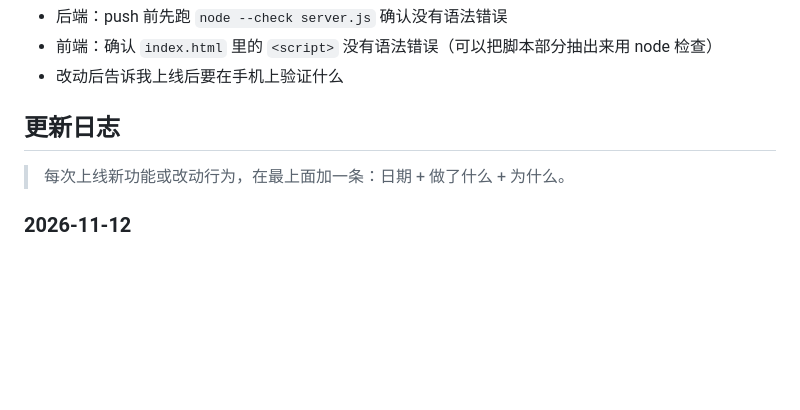
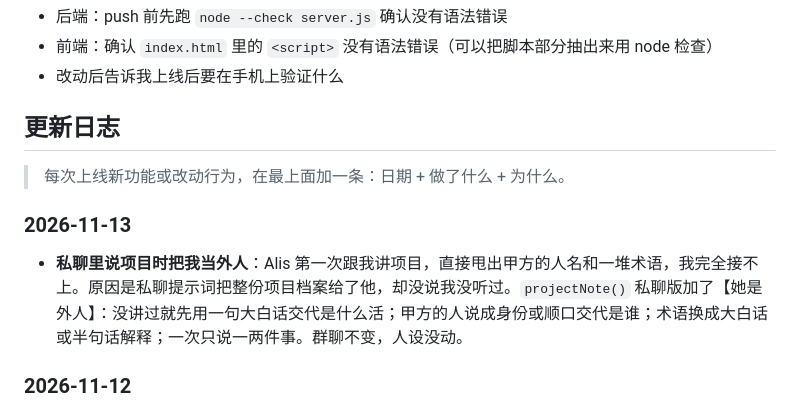
Before and after one commit to hepingyan65-sys/MiniPhoneFront, a Markdown page: CLAUDE.md, the part around the change. GitHub-like rendering; blank space fills up the shorter version.

Commit message:
更新日志：私聊里说项目时把她当外人
Co-Authored-By: Claude Opus 5.5 <noreply@anthropic.com>
Claude-Session: https://claude.ai/code/session_01TSwWWnTJ9k52qgKp68tgzK

```diff
--- a/CLAUDE.md
+++ b/CLAUDE.md
@@ -106,6 +106,9 @@
 
 > 每次上线新功能或改动行为，在最上面加一条：日期 + 做了什么 + 为什么。
 
+### 2026-11-13
+- **私聊里说项目时把我当外人**：Alis 第一次跟我讲项目，直接甩出甲方的人名和一堆术语，我完全接不上。原因是私聊提示词把整份项目档案给了他，却没说我没听过。`projectNote()` 私聊版加了【她是外人】：没讲过就先用一句大白话交代是什么活；甲方的人说成身份或顺口交代是谁；术语换成大白话或半句话解释；一次只说一两件事。群聊不变，人设没动。
+
 ### 2026-11-12
 - **项目黄掉以后的私聊**：写黄掉的剧本时固定由 Ollie 当真（档案里的 `hurt`）：吵架时别人就事论事说了他的失误，他听成了在否定他这个人；Tom、Nell、Paddy 是老江湖，吵架是谈事不是人身攻击，钱没赚到会不高兴，但不会被重话伤到。收工后 1～14 小时里 Ollie 憋不住来找我诉苦（每个对话的 `ventAt` / `ventWhy`，不受平时主动间隔和"没回不追着发"的限制；睡着就等醒来，我正在跟他聊就等聊完，两天没说出口就算了）。Alis 在我面前嘴硬说没事，但会在不经意的地方漏出来，再自己岔开话题。为什么：想看到 Ollie 委屈巴巴来找我、Alis 群里嘴硬私聊里郁闷的样子。人设没动。
 - **Alis 感知我多久没上线**：以前我很久没打开 App，回来会看到他隔一会儿就分享一条没什么意思的日常。现在后端记下我最后一次打开 App 的时间（前端只在 App 开着时拉消息；`/messages`、`/feed`、`/send` 都算，小组件不算；`state.lastSeenAt`，内存里随时记、数据库最多五分钟写一次）。他主动发的我没看到时，他不再分享，我离开 6 小时问一句"在忙吗/很累吗"，24 小时再问一句（可以带点委屈），之后安静等（`CHECKIN_AFTER_HOURS`；我这边半夜 1–8 点不问）；我看了没回，他最多再分享一次；我回了就清零（每个对话的 `unansweredRounds`、`lastProactiveAt`、`checkins`）。主动分享改成先想有没有值得说的，没有就不发。朋友们主动发的我没回，也不会追着发。`/debug` 里能看到「她上次打开App」和「主动找她还没回」。
```
